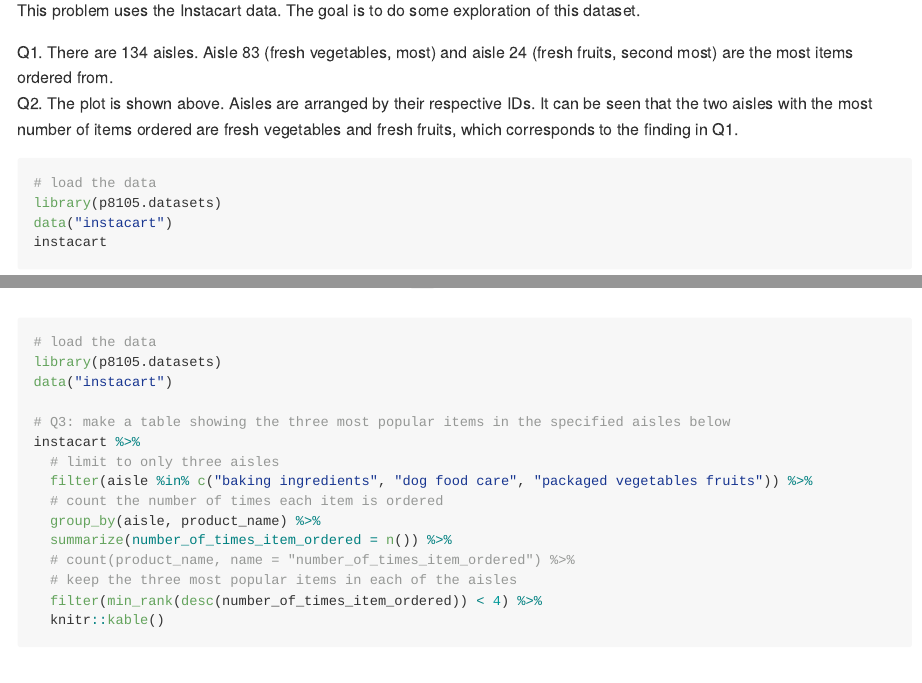
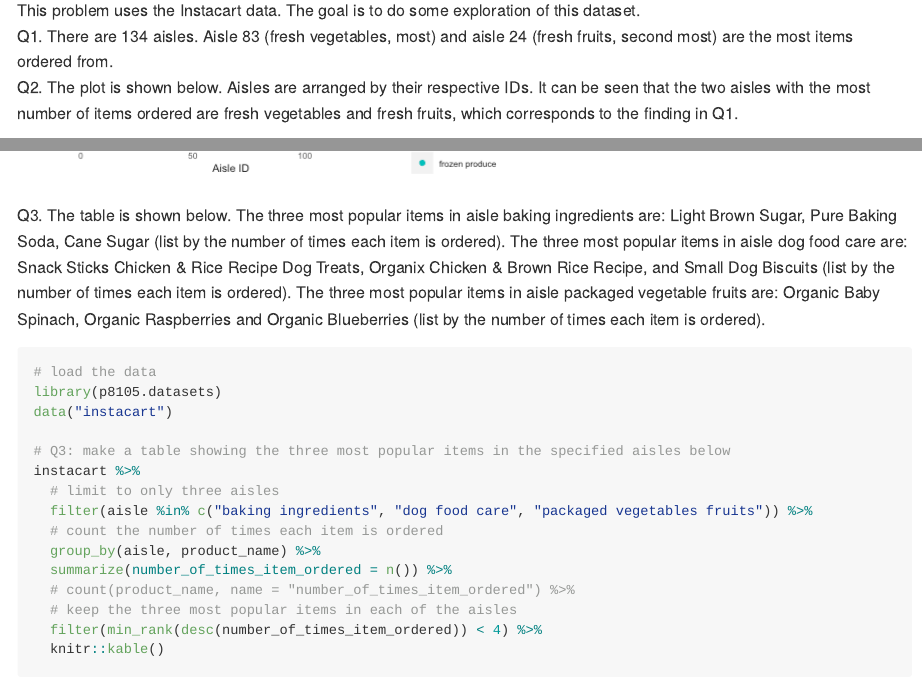
Before and after one commit to jiaruifu/p8105_hw3_jf3285, an R Markdown document (p8105_hw3_jf3285.Rmd): the page in a window 1100 px wide, from 220 px down, and a second part further down, joined at a grey line. The pictures show the output file p8105_hw3_jf3285.md that the author committed with the source, drawn offline in the style of GitHub; long lines of code are wrapped.

Commit message:
Problem 1, question 3 -- add comments for the results (table)

````diff
--- a/p8105_hw3_jf3285.Rmd
+++ b/p8105_hw3_jf3285.Rmd
@@ -13,9 +13,8 @@ library(tidyverse)
 
 ## Problem 1
 This problem uses the Instacart data. The goal is to do some exploration of this dataset.
-
 Q1. There are 134 aisles. Aisle 83 (fresh vegetables, most) and aisle 24 (fresh fruits, second most) are the most items ordered from.
-  Q2. The plot is shown above. Aisles are arranged by their respective IDs. It can be seen that the two aisles with the most number of items ordered are fresh vegetables and fresh fruits, which corresponds to the finding in Q1.
+  Q2. The plot is shown below. Aisles are arranged by their respective IDs. It can be seen that the two aisles with the most number of items ordered are fresh vegetables and fresh fruits, which corresponds to the finding in Q1.
 ```{r}
 # load the data
 library(p8105.datasets)
@@ -38,6 +37,7 @@ instacart %>%
        y = "Number of Items Ordered") + theme(text = element_text(size=8))
 ```
 
+Q3. The table is shown below. The three most popular items in aisle baking ingredients are: Light Brown Sugar, Pure Baking Soda, Cane Sugar (list by the number of times each item is ordered). The three most popular items in aisle dog food care are: Snack Sticks Chicken & Rice Recipe Dog Treats, Organix Chicken & Brown Rice Recipe, and Small Dog Biscuits (list by the number of times each item is ordered). The three most popular items in aisle packaged vegetable fruits are: Organic Baby Spinach, Organic Raspberries and Organic Blueberries (list by the number of times each item is ordered).
 ```{r}
 # load the data
 library(p8105.datasets)
````
Also changed, not shown: p8105_hw3_jf3285.md.
